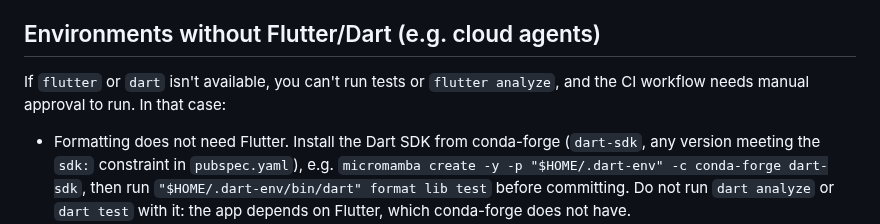
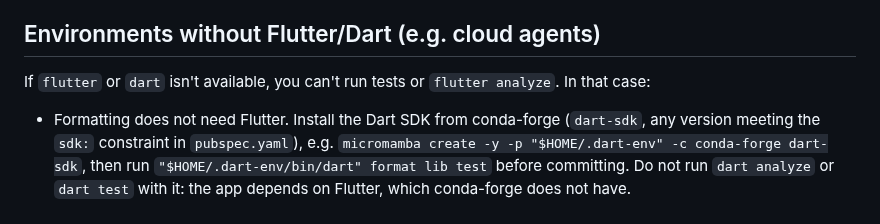
Before and after one commit to patarapolw/lingua_srs, a Markdown page: AGENTS.md, the part around the change. Rendered like a GitHub page.

Commit message:
docs(agents): drop the note that CI needs manual approval
Pushes from Claude agents run CI without approval; only Copilot's
pushes need it. The note was wrong for the agents that read AGENTS.md.

Co-Authored-By: Claude Opus 5.5 <noreply@anthropic.com>
Claude-Session: https://claude.ai/code/session_01EvurGbAityZcpXro5zGeZT

```diff
--- a/AGENTS.md
+++ b/AGENTS.md
@@ -37,7 +37,7 @@ Flutter app (Dart, `provider` state management). See [README.md](README.md) for
 
 ## Environments without Flutter/Dart (e.g. cloud agents)
 
-If `flutter` or `dart` isn't available, you can't run tests or `flutter analyze`, and the CI workflow needs manual approval to run. In that case:
+If `flutter` or `dart` isn't available, you can't run tests or `flutter analyze`. In that case:
 
 - Formatting does not need Flutter. Install the Dart SDK from conda-forge (`dart-sdk`, any version meeting the `sdk:` constraint in `pubspec.yaml`), e.g. `micromamba create -y -p "$HOME/.dart-env" -c conda-forge dart-sdk`, then run `"$HOME/.dart-env/bin/dart" format lib test` before committing. Do not run `dart analyze` or `dart test` with it: the app depends on Flutter, which conda-forge does not have.
 - If the Dart SDK can't be installed either, hand-format to Dart style: 2-space indent, trailing commas on multi-line argument lists and collections, lines ≤ 80 columns, and expect `dart format` to change something.
```
